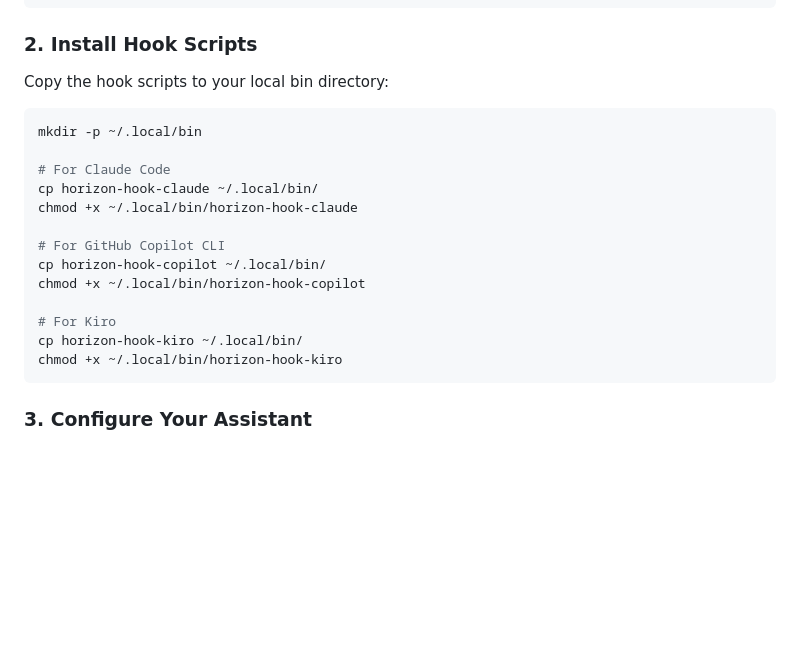
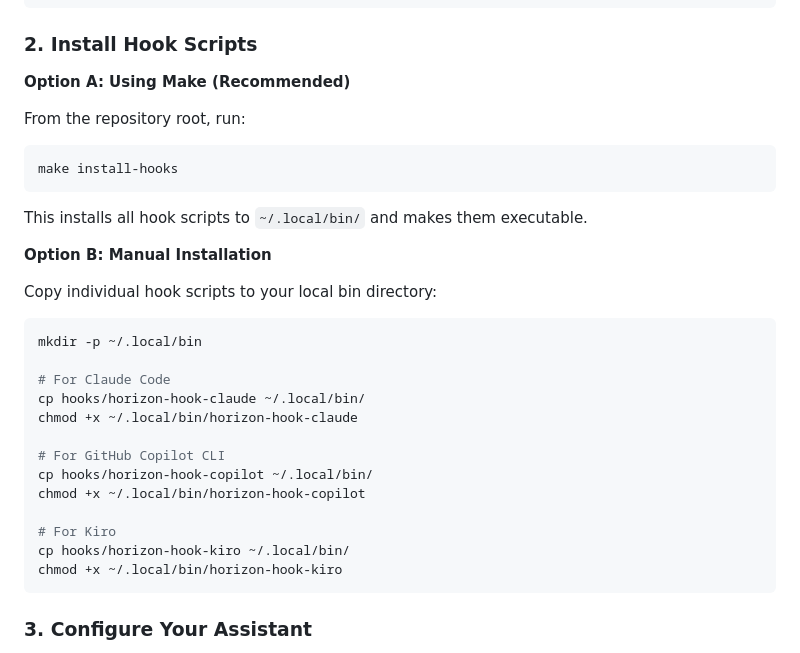
Before and after one commit to ArjenSchwarz/horizon, a Markdown page: hooks/README.md, the part around the change. GitHub-like rendering; blank space fills up the shorter version.

````diff
--- a/hooks/README.md
+++ b/hooks/README.md
@@ -48,21 +48,33 @@ cp config.example.json ~/.config/horizon/config.json
 
 ### 2. Install Hook Scripts
 
-Copy the hook scripts to your local bin directory:
+**Option A: Using Make (Recommended)**
+
+From the repository root, run:
+
+```bash
+make install-hooks
+```
+
+This installs all hook scripts to `~/.local/bin/` and makes them executable.
+
+**Option B: Manual Installation**
+
+Copy individual hook scripts to your local bin directory:
 
 ```bash
 mkdir -p ~/.local/bin
 
 # For Claude Code
-cp horizon-hook-claude ~/.local/bin/
+cp hooks/horizon-hook-claude ~/.local/bin/
 chmod +x ~/.local/bin/horizon-hook-claude
 
 # For GitHub Copilot CLI
-cp horizon-hook-copilot ~/.local/bin/
+cp hooks/horizon-hook-copilot ~/.local/bin/
 chmod +x ~/.local/bin/horizon-hook-copilot
 
 # For Kiro
-cp horizon-hook-kiro ~/.local/bin/
+cp hooks/horizon-hook-kiro ~/.local/bin/
 chmod +x ~/.local/bin/horizon-hook-kiro
 ```
 
````
Also changed, not shown: hooks/COPILOT.md (+10 -0 lines), hooks/KIRO.md (+10 -0 lines).
